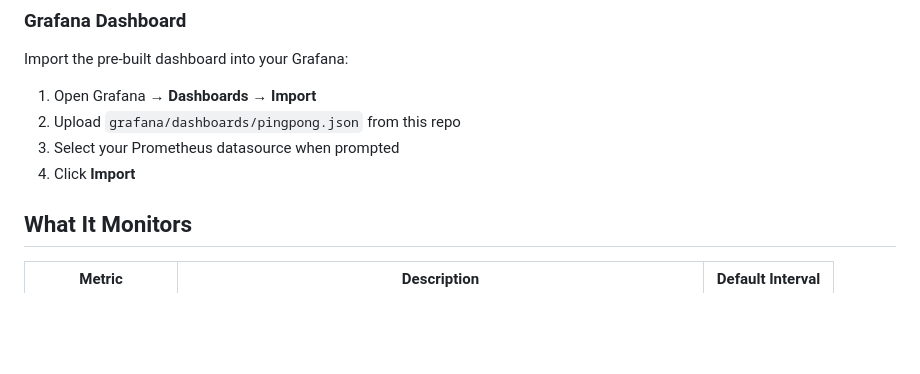
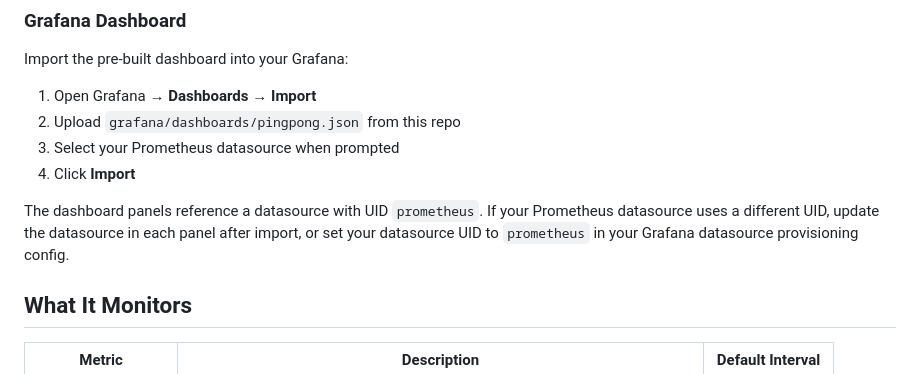
Before and after one commit to bobbyrc/pingpong, a Markdown page: README.md, the part around the change. Drawn GitHub-style; blank space fills up the shorter version.

Commit message:
docs: add datasource UID note for external Grafana users
Co-Authored-By: Claude Opus 4.6 <noreply@anthropic.com>

```diff
--- a/README.md
+++ b/README.md
@@ -60,6 +60,8 @@ Import the pre-built dashboard into your Grafana:
 2. Upload `grafana/dashboards/pingpong.json` from this repo
 3. Select your Prometheus datasource when prompted
 4. Click **Import**
+
+The dashboard panels reference a datasource with UID `prometheus`. If your Prometheus datasource uses a different UID, update the datasource in each panel after import, or set your datasource UID to `prometheus` in your Grafana datasource provisioning config.
 
 ## What It Monitors
 
```
